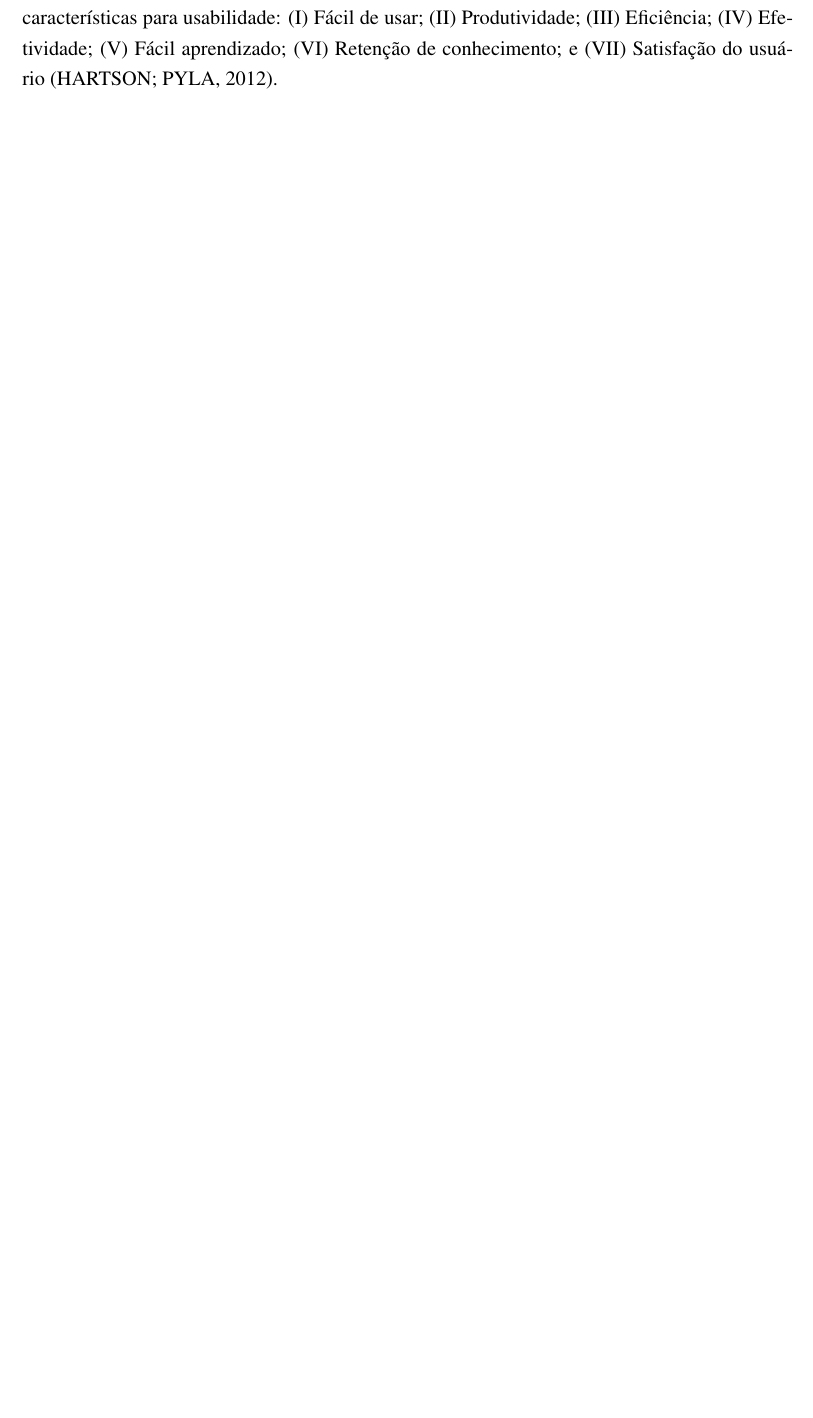
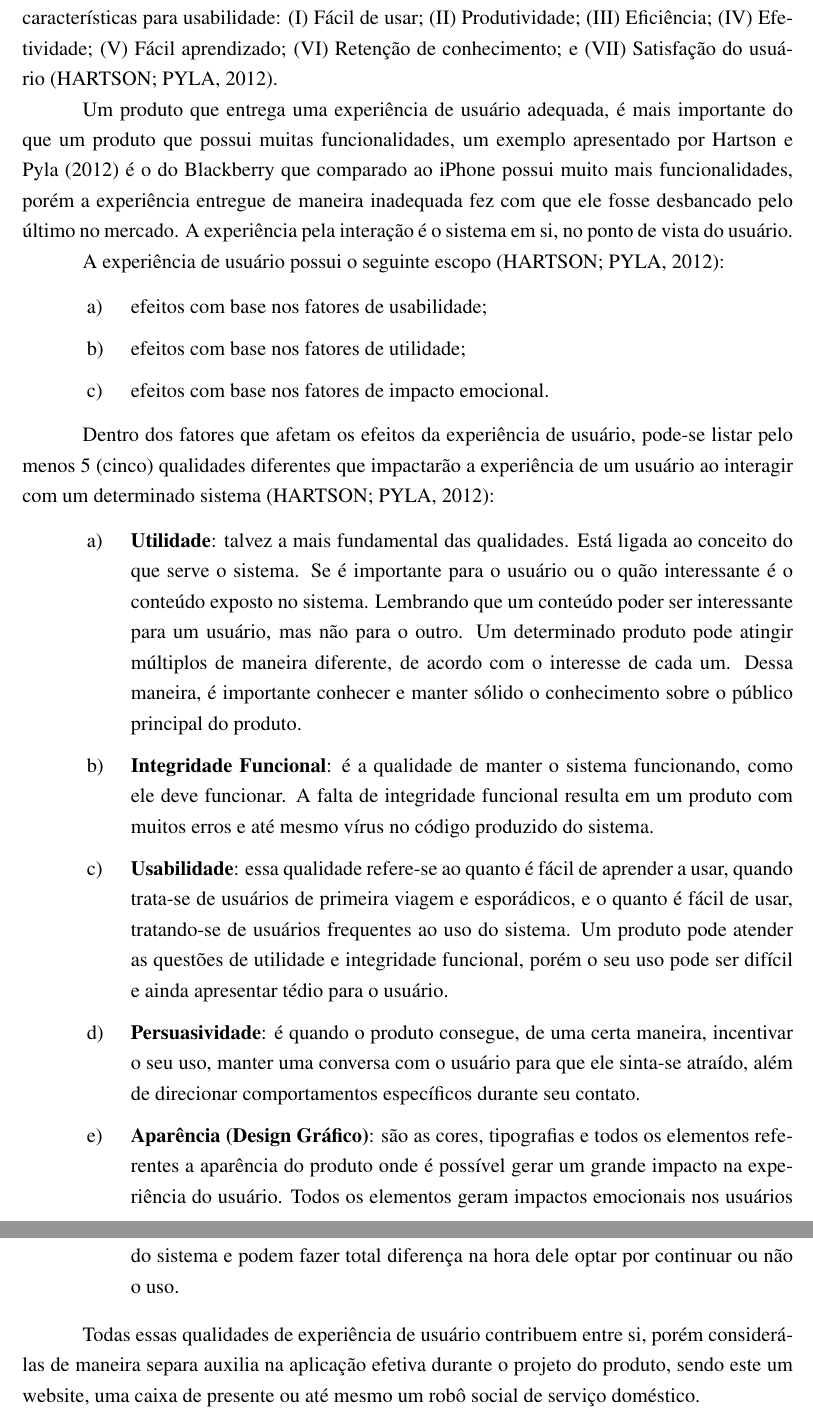
Before and after one commit to amasiero/thesis, a LaTeX thesis (Principal.tex, which reads UX.tex): part of page 24 of 77 before the commit and two parts of pages 24 and 25 of 78 after it, the two joined at a grey line, cut so that both start at the same text, the shorter picture padded with empty space. The pictures show the PDF file Tese.pdf that the author committed with the source.

Commit message:
Update UX Chapter

```diff
--- a/UX.tex
+++ b/UX.tex
@@ -18,3 +18,25 @@ A maneira mais eficiente de prover experiência de usuário correta em um produt
 Garantir uma boa experiência de usuário pode ser realizado através do conceito de usabilidade, presente nos conceitos de interação humano computador. Uma interação humano computador ocorre quando um usuário (humano) e um sistema (computador) trabalham juntos com o objetivo de realizar algo em comum~\cite{hartson:2012}.
 
 A usabilidade é um conceito que tem como objetivo principal garantir a interação com efetividade, eficiência e satisfação para o usuário. A ISO 9241-11 de 1997, define algumas características para usabilidade: (I) Fácil de usar; (II) Produtividade; (III) Eficiência; (IV) Efetividade; (V) Fácil aprendizado; (VI) Retenção de conhecimento; e (VII) Satisfação do usuário~\cite{hartson:2012}.
+
+Um produto que entrega uma experiência de usuário adequada, é mais importante do que um produto que possui muitas funcionalidades, um exemplo apresentado por \citeonline{hartson:2012} é o do Blackberry que comparado ao iPhone possui muito mais funcionalidades, porém a experiência entregue de maneira inadequada fez com que ele fosse desbancado pelo último no mercado. A experiência pela interação é o sistema em si, no ponto de vista do usuário.
+
+A experiência de usuário possui o seguinte escopo~\cite{hartson:2012}:
+
+\begin{itemize}
+    \item efeitos com base nos fatores de usabilidade;
+    \item efeitos com base nos fatores de utilidade;
+    \item efeitos com base nos fatores de impacto emocional.
+\end{itemize}
+
+Dentro dos fatores que afetam os efeitos da experiência de usuário, pode-se listar pelo menos 5 (cinco) qualidades diferentes que impactarão a experiência de um usuário ao interagir com um determinado sistema~\cite{hartson:2012}:
+
+\begin{itemize}
+    \item \textbf{Utilidade}: talvez a mais fundamental das qualidades. Está ligada ao conceito do que serve o sistema. Se é importante para o usuário ou o quão interessante é o conteúdo exposto no sistema. Lembrando que um conteúdo poder ser interessante para um usuário, mas não para o outro. Um determinado produto pode atingir múltiplos de maneira diferente, de acordo com o interesse de cada um. Dessa maneira, é importante conhecer e manter sólido o conhecimento sobre o público principal do produto.
+    \item \textbf{Integridade Funcional}: é a qualidade de manter o sistema funcionando, como ele deve funcionar. A falta de integridade funcional resulta em um produto com muitos erros e até mesmo vírus no código produzido do sistema.
+    \item \textbf{Usabilidade}: essa qualidade refere-se ao quanto é fácil de aprender a usar, quando trata-se de usuários de primeira viagem e esporádicos, e o quanto é fácil de usar, tratando-se de usuários frequentes ao uso do sistema. Um produto pode atender as questões de utilidade e integridade funcional, porém o seu uso pode ser difícil e ainda apresentar tédio para o usuário.
+    \item \textbf{Persuasividade}: é quando o produto consegue, de uma certa maneira, incentivar o seu uso, manter uma conversa com o usuário para que ele sinta-se atraído, além de direcionar comportamentos específicos durante seu contato.
+    \item \textbf{Aparência (Design Gráfico)}: são as cores, tipografias e todos os elementos referentes a aparência do produto onde é possível gerar um grande impacto na experiência do usuário. Todos os elementos geram impactos emocionais nos usuários do sistema e podem fazer total diferença na hora dele optar por continuar ou não o uso.
+\end{itemize}
+
+Todas essas qualidades de experiência de usuário contribuem entre si, porém considerá-las de maneira separa auxilia na aplicação efetiva durante o projeto do produto, sendo este um website, uma caixa de presente ou até mesmo um robô social de serviço doméstico.
```
Also changed, not shown: Tese.pdf.
